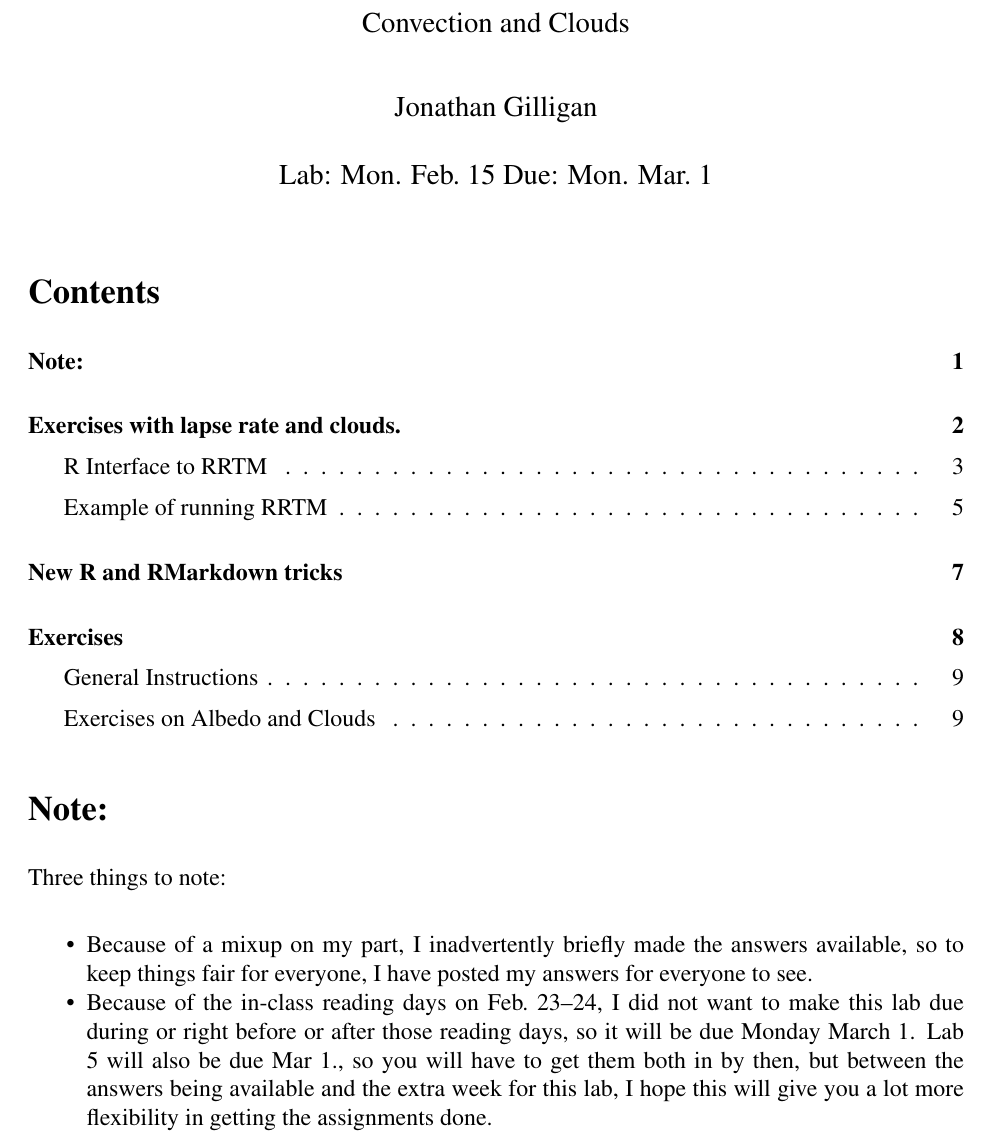
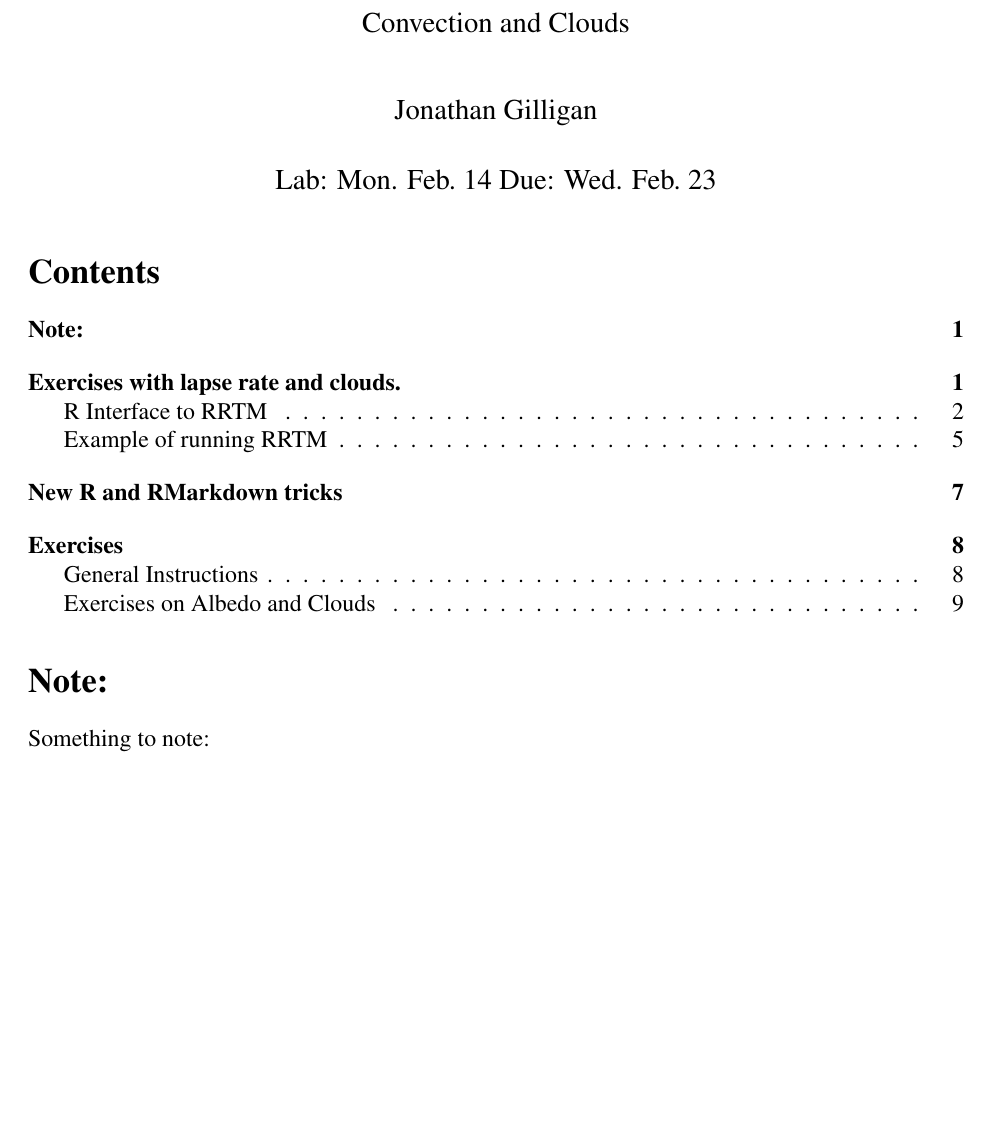
Before and after one commit to gilligan-ees-3310-2020/lab-04-assignment, an R Markdown document (lab-04-instructions.Rmd): part of page 1 of 11 before the commit and part of page 1 of 10 after it, cut so that both start at the same text, the shorter picture padded with empty space. The pictures show the output file lab-04-instructions.pdf that the author committed with the source.

Commit message:
Updated for 2022.

````diff
--- a/lab-04-instructions.Rmd
+++ b/lab-04-instructions.Rmd
@@ -2,7 +2,7 @@
 title: 'Instructions for Lab #4'
 subtitle: "Convection and Clouds"
 author: "Jonathan Gilligan"
-date: 'Lab: Mon. Feb. 15 Due: Mon. Mar. 1'
+date: 'Lab: Mon. Feb. 14 Due: Wed. Feb. 23'
 fontfamily: mathptmx
 fontsize: 12pt
 output:
@@ -10,12 +10,12 @@ output:
     toc: yes
   word_document:
     toc: yes
+  github_document:
+    toc: yes
   pdf_document:
     toc: yes
     includes:
       in_header: ees3310.sty
-  github_document:
-    toc: yes
 ---
 ```{r setup, include=FALSE}
 knitr::knit_hooks$set(inline = function(x) { knitr:::format_sci(x, 'md')})
@@ -52,17 +52,8 @@ source(file.path(script_dir, "rrtm.R"), chdir = T)
 ```
 # Note:
 
-Three things to note:
+Something to note:
 
-* Because of a mixup on my part, I inadvertently briefly made the answers
-  available, so to keep things fair for everyone, I have posted my answers for
-  everyone to see.
-* Because of the in-class reading days on Feb. 23--24, I did not want to make
-  this lab due during or right before or after those reading days, so it will
-  be due Monday March 1. Lab 5 will also be due Mar 1., so you will have to get
-  them both in by then, but between the answers being available and the extra
-  week for this lab, I hope this will give you a lot more flexibility in getting
-  the assignments done.
 * One big piece of this lab is to use RMarkdown to write a report that really
   integrates text with code and graphics and tables that are generated by
   RMarkdown. Use the fact that you can easily check your answers to the specific
````
Also changed, not shown: lab-04-exercises.Rmd (+1 -1 lines), lab-04-instructions.md, lab-04-instructions.pdf, lab-04-instructions_files/figure-gfm/plot_rrtm_example-1.png.
